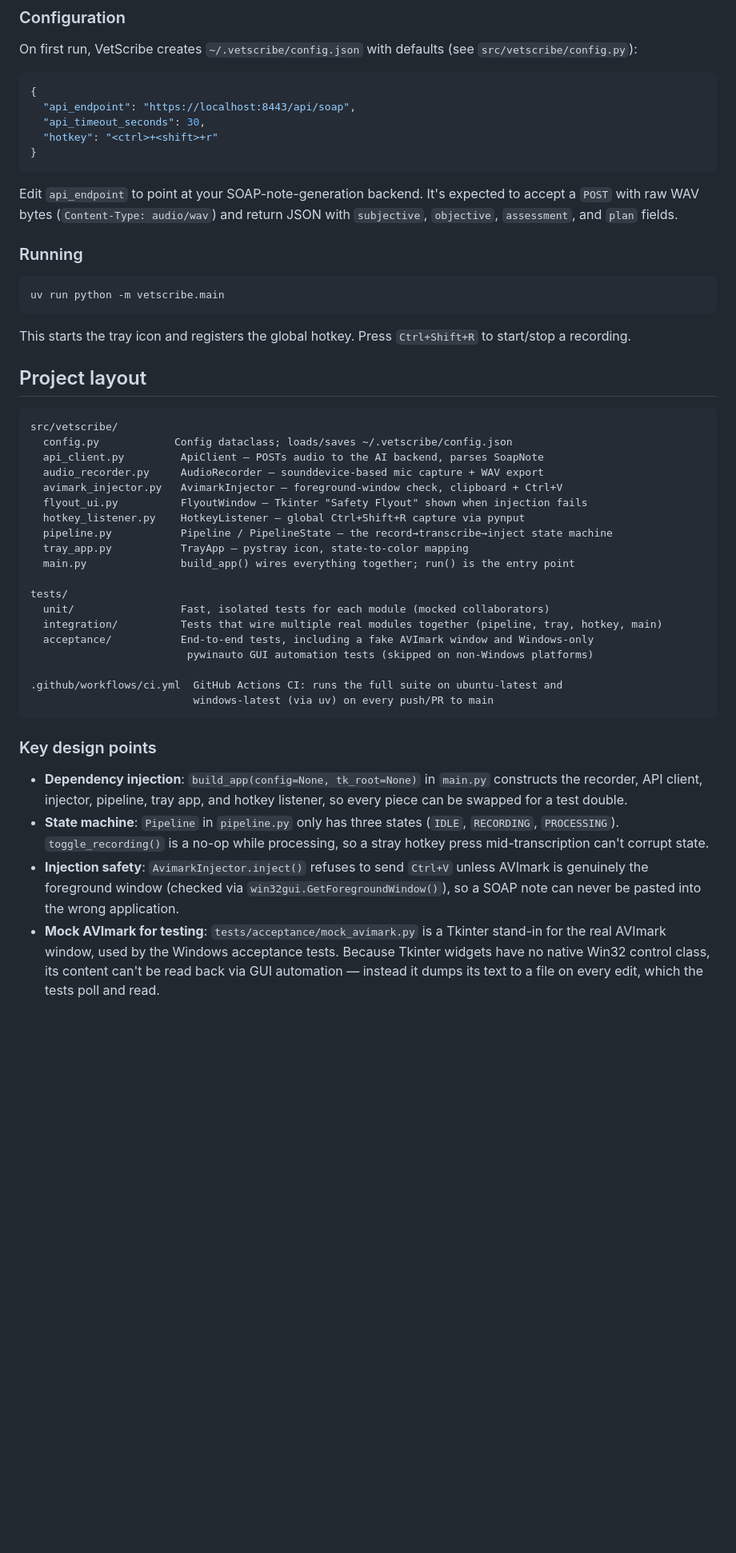
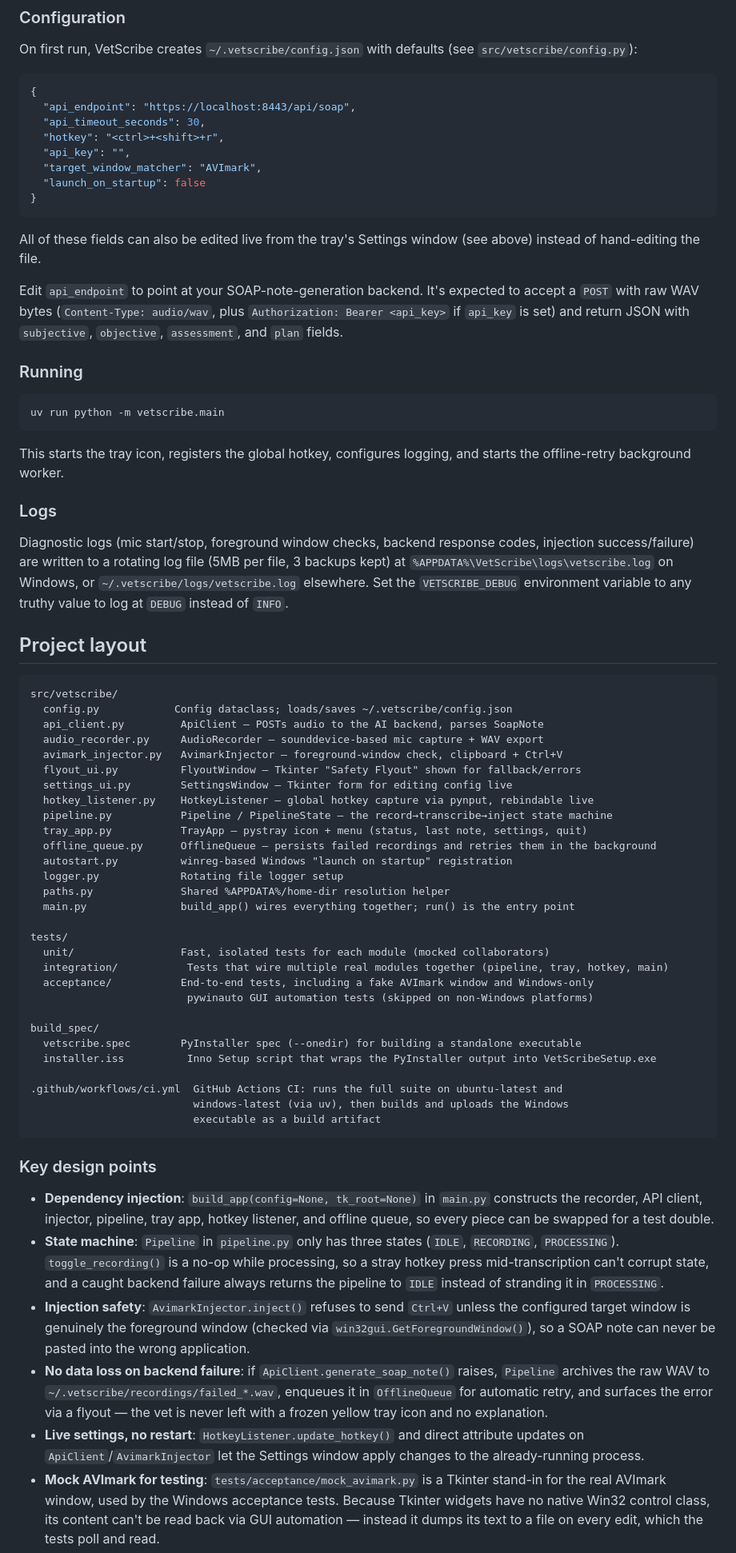
Before and after one commit to tharun-ragu22/vetscribe, a Markdown page: README.md, the part around one of its changes. Shown at 80% size. Drawn GitHub-style; blank space fills up the shorter version.

````diff
--- a/README.md
+++ b/README.md
@@ -66,14 +97,20 @@ On first run, VetScribe creates `~/.vetscribe/config.json` with defaults
 {
   "api_endpoint": "https://localhost:8443/api/soap",
   "api_timeout_seconds": 30,
-  "hotkey": "<ctrl>+<shift>+r"
+  "hotkey": "<ctrl>+<shift>+r",
+  "api_key": "",
+  "target_window_matcher": "AVImark",
+  "launch_on_startup": false
 }
 ```
 
+All of these fields can also be edited live from the tray's Settings window
+(see above) instead of hand-editing the file.
+
 Edit `api_endpoint` to point at your SOAP-note-generation backend. It's
-expected to accept a `POST` with raw WAV bytes (`Content-Type: audio/wav`)
-and return JSON with `subjective`, `objective`, `assessment`, and `plan`
-fields.
+expected to accept a `POST` with raw WAV bytes (`Content-Type: audio/wav`,
+plus `Authorization: Bearer <api_key>` if `api_key` is set) and return JSON
+with `subjective`, `objective`, `assessment`, and `plan` fields.
 
 ### Running
 
@@ -81,8 +118,16 @@ fields.
 uv run python -m vetscribe.main
 ```
 
-This starts the tray icon and registers the global hotkey. Press
-`Ctrl+Shift+R` to start/stop a recording.
+This starts the tray icon, registers the global hotkey, configures logging,
+and starts the offline-retry background worker.
+
+### Logs
+
+Diagnostic logs (mic start/stop, foreground window checks, backend response
+codes, injection success/failure) are written to a rotating log file (5MB per
+file, 3 backups kept) at `%APPDATA%\VetScribe\logs\vetscribe.log` on Windows,
+or `~/.vetscribe/logs/vetscribe.log` elsewhere. Set the `VETSCRIBE_DEBUG`
+environment variable to any truthy value to log at `DEBUG` instead of `INFO`.
 
 ## Project layout
 
@@ -92,34 +137,55 @@ src/vetscribe/
   api_client.py         ApiClient — POSTs audio to the AI backend, parses SoapNote
   audio_recorder.py     AudioRecorder — sounddevice-based mic capture + WAV export
   avimark_injector.py   AvimarkInjector — foreground-window check, clipboard + Ctrl+V
-  flyout_ui.py          FlyoutWindow — Tkinter "Safety Flyout" shown when injection fails
-  hotkey_listener.py    HotkeyListener — global Ctrl+Shift+R capture via pynput
+  flyout_ui.py          FlyoutWindow — Tkinter "Safety Flyout" shown for fallback/errors
+  settings_ui.py        SettingsWindow — Tkinter form for editing config live
+  hotkey_listener.py    HotkeyListener — global hotkey capture via pynput, rebindable live
   pipeline.py           Pipeline / PipelineState — the record→transcribe→inject state machine
-  tray_app.py           TrayApp — pystray icon, state-to-color mapping
+  tray_app.py           TrayApp — pystray icon + menu (status, last note, settings, quit)
+  offline_queue.py      OfflineQueue — persists failed recordings and retries them in the background
+  autostart.py          winreg-based Windows "launch on startup" registration
+  logger.py             Rotating file logger setup
+  paths.py              Shared %APPDATA%/home-dir resolution helper
   main.py               build_app() wires everything together; run() is the entry point
 
 tests/
   unit/                 Fast, isolated tests for each module (mocked collaborators)
-  integration/          Tests that wire multiple real modules together (pipeline, tray, hotkey, main)
+  integration/           Tests that wire multiple real modules together (pipeline, tray, hotkey, main)
   acceptance/           End-to-end tests, including a fake AVImark window and Windows-only
                          pywinauto GUI automation tests (skipped on non-Windows platforms)
 
+build_spec/
+  vetscribe.spec        PyInstaller spec (--onedir) for building a standalone executable
+  installer.iss          Inno Setup script that wraps the PyInstaller output into VetScribeSetup.exe
+
 .github/workflows/ci.yml  GitHub Actions CI: runs the full suite on ubuntu-latest and
-                          windows-latest (via uv) on every push/PR to main
+                          windows-latest (via uv), then builds and uploads the Windows
+                          executable as a build artifact
 ```
 
 ### Key design points
 
 - **Dependency injection**: `build_app(config=None, tk_root=None)` in
   `main.py` constructs the recorder, API client, injector, pipeline, tray
-  app, and hotkey listener, so every piece can be swapped for a test double.
+  app, hotkey listener, and offline queue, so every piece can be swapped for
+  a test double.
 - **State machine**: `Pipeline` in `pipeline.py` only has three states
   (`IDLE`, `RECORDING`, `PROCESSING`). `toggle_recording()` is a no-op while
-  processing, so a stray hotkey press mid-transcription can't corrupt state.
+  processing, so a stray hotkey press mid-transcription can't corrupt state,
+  and a caught backend failure always returns the pipeline to `IDLE` instead
+  of stranding it in `PROCESSING`.
 - **Injection safety**: `AvimarkInjector.inject()` refuses to send
-  `Ctrl+V` unless AVImark is genuinely the foreground window (checked via
-  `win32gui.GetForegroundWindow()`), so a SOAP note can never be pasted into
-  the wrong application.
+  `Ctrl+V` unless the configured target window is genuinely the foreground
+  window (checked via `win32gui.GetForegroundWindow()`), so a SOAP note can
+  never be pasted into the wrong application.
+- **No data loss on backend failure**: if `ApiClient.generate_soap_note()`
+  raises, `Pipeline` archives the raw WAV to
+  `~/.vetscribe/recordings/failed_*.wav`, enqueues it in `OfflineQueue` for
+  automatic retry, and surfaces the error via a flyout — the vet is never
+  left with a frozen yellow tray icon and no explanation.
+- **Live settings, no restart**: `HotkeyListener.update_hotkey()` and direct
+  attribute updates on `ApiClient`/`AvimarkInjector` let the Settings window
+  apply changes to the already-running process.
 - **Mock AVImark for testing**: `tests/acceptance/mock_avimark.py` is a
   Tkinter stand-in for the real AVImark window, used by the Windows
   acceptance tests. Because Tkinter widgets have no native Win32 control
````
Also changed, not shown: other parts of README.md (+61 -21 lines).
